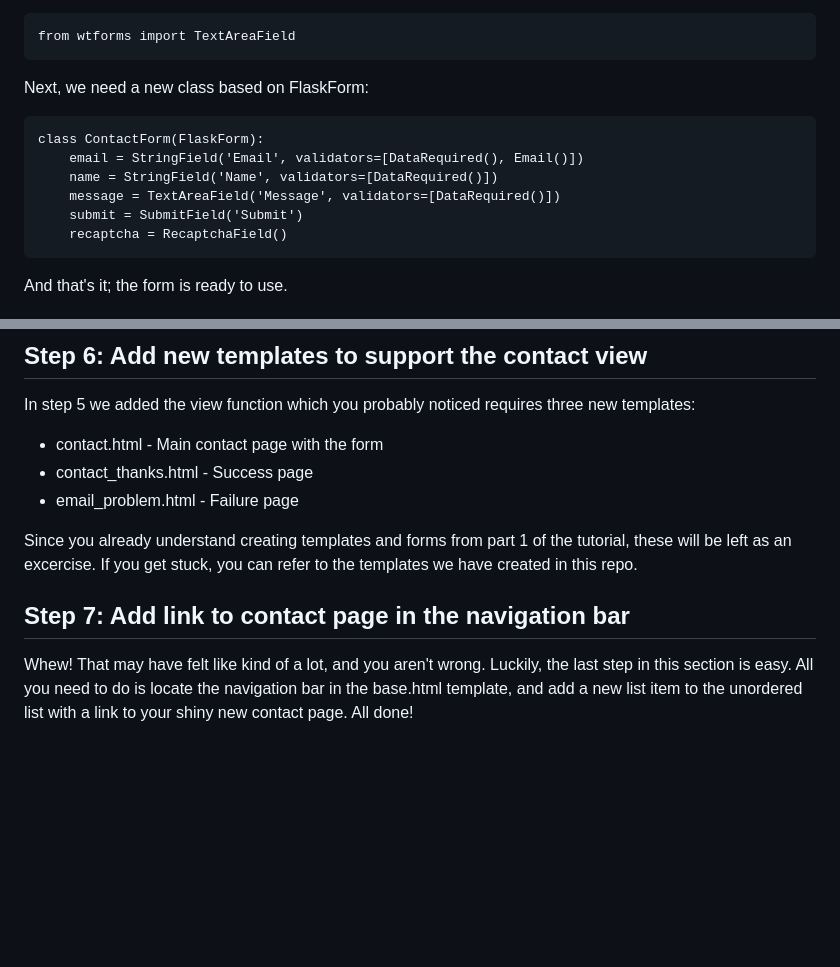
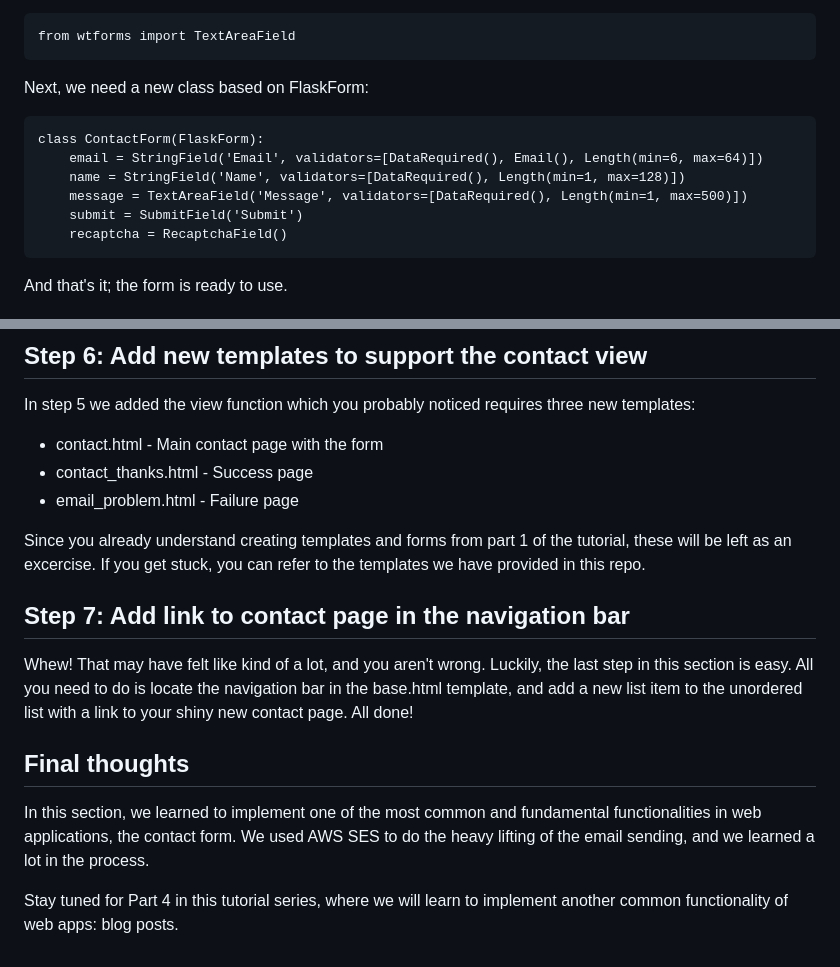
Before and after one commit to Jerhub-com/flask-tutorial-series, a Markdown page: part_3_contact/README.md, 2 parts joined by grey strips. Drawn GitHub-style; blank space fills up the shorter version.

Commit message:
Worked on readmes.

````diff
--- a/part_3_contact/README.md
+++ b/part_3_contact/README.md
@@ -211,9 +211,9 @@ Next, we need a new class based on FlaskForm:
 
 ```
 class ContactForm(FlaskForm):
-    email = StringField('Email', validators=[DataRequired(), Email()])
-    name = StringField('Name', validators=[DataRequired()])
-    message = TextAreaField('Message', validators=[DataRequired()])
+    email = StringField('Email', validators=[DataRequired(), Email(), Length(min=6, max=64)])
+    name = StringField('Name', validators=[DataRequired(), Length(min=1, max=128)])
+    message = TextAreaField('Message', validators=[DataRequired(), Length(min=1, max=500)])
     submit = SubmitField('Submit')
     recaptcha = RecaptchaField()
 ```
@@ -292,10 +292,19 @@ new templates:
 
 Since you already understand creating templates and forms from part 1 of the
 tutorial, these will be left as an excercise. If you get stuck, you can refer
-to the templates we have created in this repo.
+to the templates we have provided in this repo.
 
 ## Step 7: Add link to contact page in the navigation bar
 Whew! That may have felt like kind of a lot, and you aren't wrong. Luckily,
 the last step in this section is easy. All you need to do is locate the
 navigation bar in the base.html template, and add a new list item to the
 unordered list with a link to your shiny new contact page. All done!
+
+
+## Final thoughts
+In this section, we learned to implement one of the most common and fundamental
+functionalities in web applications, the contact form. We used AWS SES to do the
+heavy lifting of the email sending, and we learned a lot in the process.
+
+Stay tuned for Part 4 in this tutorial series, where we will learn to implement
+another common functionality of web apps: blog posts.
````
